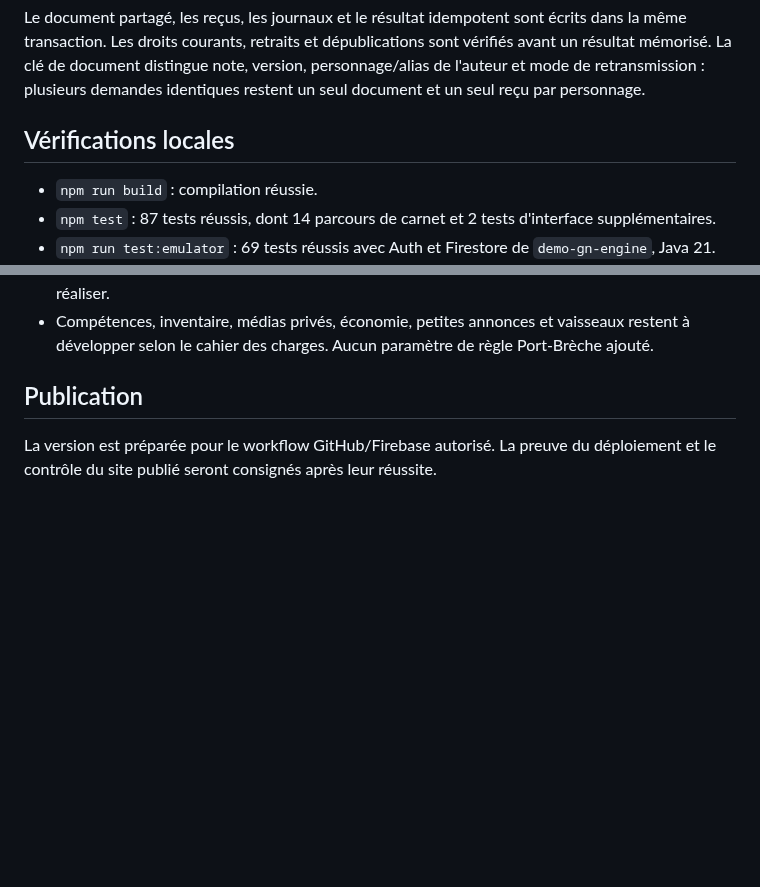
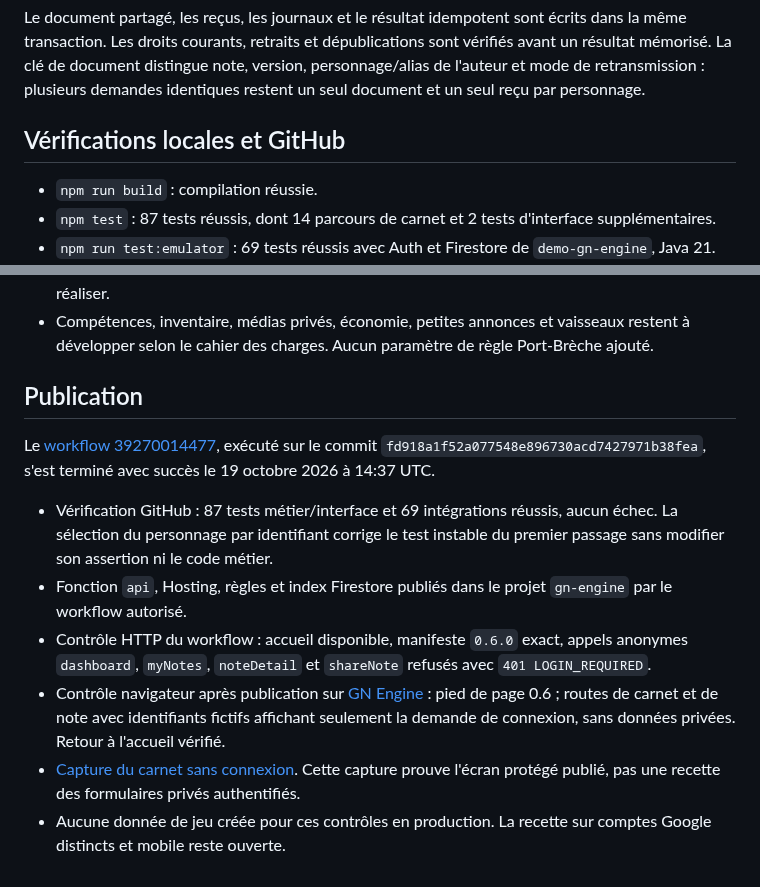
Before and after one commit to gkerckhofs-a11y/gn-engine, a Markdown page: docs/VALIDATION-0.6.md, 2 parts joined by grey strips. GitHub-like rendering; blank space fills up the shorter version.

```diff
--- a/docs/VALIDATION-0.6.md
+++ b/docs/VALIDATION-0.6.md
@@ -33,7 +33,7 @@ Les sauvegardes comparent la révision du carnet : deux éditions simultanées n
 
 Le document partagé, les reçus, les journaux et le résultat idempotent sont écrits dans la même transaction. Les droits courants, retraits et dépublications sont vérifiés avant un résultat mémorisé. La clé de document distingue note, version, personnage/alias de l'auteur et mode de retransmission : plusieurs demandes identiques restent un seul document et un seul reçu par personnage.
 
-## Vérifications locales
+## Vérifications locales et GitHub
 
 - `npm run build` : compilation réussie.
 - `npm test` : 87 tests réussis, dont 14 parcours de carnet et 2 tests d'interface supplémentaires.
@@ -62,4 +62,11 @@ Le document partagé, les reçus, les journaux et le résultat idempotent sont
 
 ## Publication
 
-La version est préparée pour le workflow GitHub/Firebase autorisé. La preuve du déploiement et le contrôle du site publié seront consignés après leur réussite.
+Le [workflow 39270014477](https://github.com/gkerckhofs-a11y/gn-engine/actions/runs/39270014477), exécuté sur le commit `fd918a1f52a077548e896730acd7427971b38fea`, s'est terminé avec succès le 19 octobre 2026 à 14:37 UTC.
+
+- Vérification GitHub : 87 tests métier/interface et 69 intégrations réussis, aucun échec. La sélection du personnage par identifiant corrige le test instable du premier passage sans modifier son assertion ni le code métier.
+- Fonction `api`, Hosting, règles et index Firestore publiés dans le projet `gn-engine` par le workflow autorisé.
+- Contrôle HTTP du workflow : accueil disponible, manifeste `0.6.0` exact, appels anonymes `dashboard`, `myNotes`, `noteDetail` et `shareNote` refusés avec `401 LOGIN_REQUIRED`.
+- Contrôle navigateur après publication sur [GN Engine](https://gn-engine.web.app/) : pied de page 0.6 ; routes de carnet et de note avec identifiants fictifs affichant seulement la demande de connexion, sans données privées. Retour à l'accueil vérifié.
+- [Capture du carnet sans connexion](verification/gn-engine-0.6-1792420712276.jpg). Cette capture prouve l'écran protégé publié, pas une recette des formulaires privés authentifiés.
+- Aucune donnée de jeu créée pour ces contrôles en production. La recette sur comptes Google distincts et mobile reste ouverte.
```
Also changed, not shown: README.md (+1 -1 lines), docs/LIVRAISON.md (+2 -2 lines), docs/verification/gn-engine-0.6-1792420712276.jpg (added), 1 other file.
